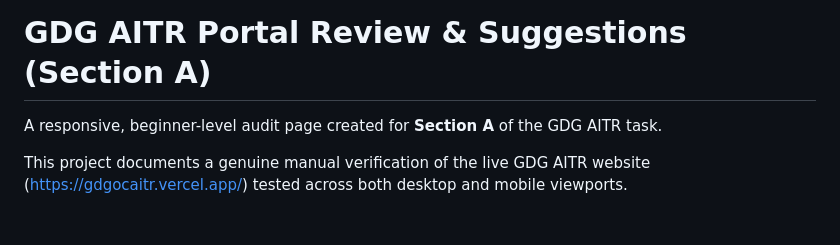
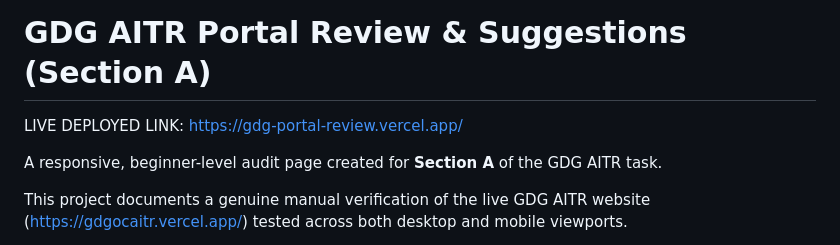
Before and after one commit to vidhiagrawal2507-rgb/GDG-portal-review, a Markdown page: README.md, the part around the change. Drawn GitHub-style; blank space fills up the shorter version.

```diff
--- a/README.md
+++ b/README.md
@@ -1,4 +1,6 @@
 # GDG AITR Portal Review & Suggestions (Section A)
+
+LIVE DEPLOYED LINK: https://gdg-portal-review.vercel.app/
 
 A responsive, beginner-level audit page created for **Section A** of the GDG AITR task.
 
```
